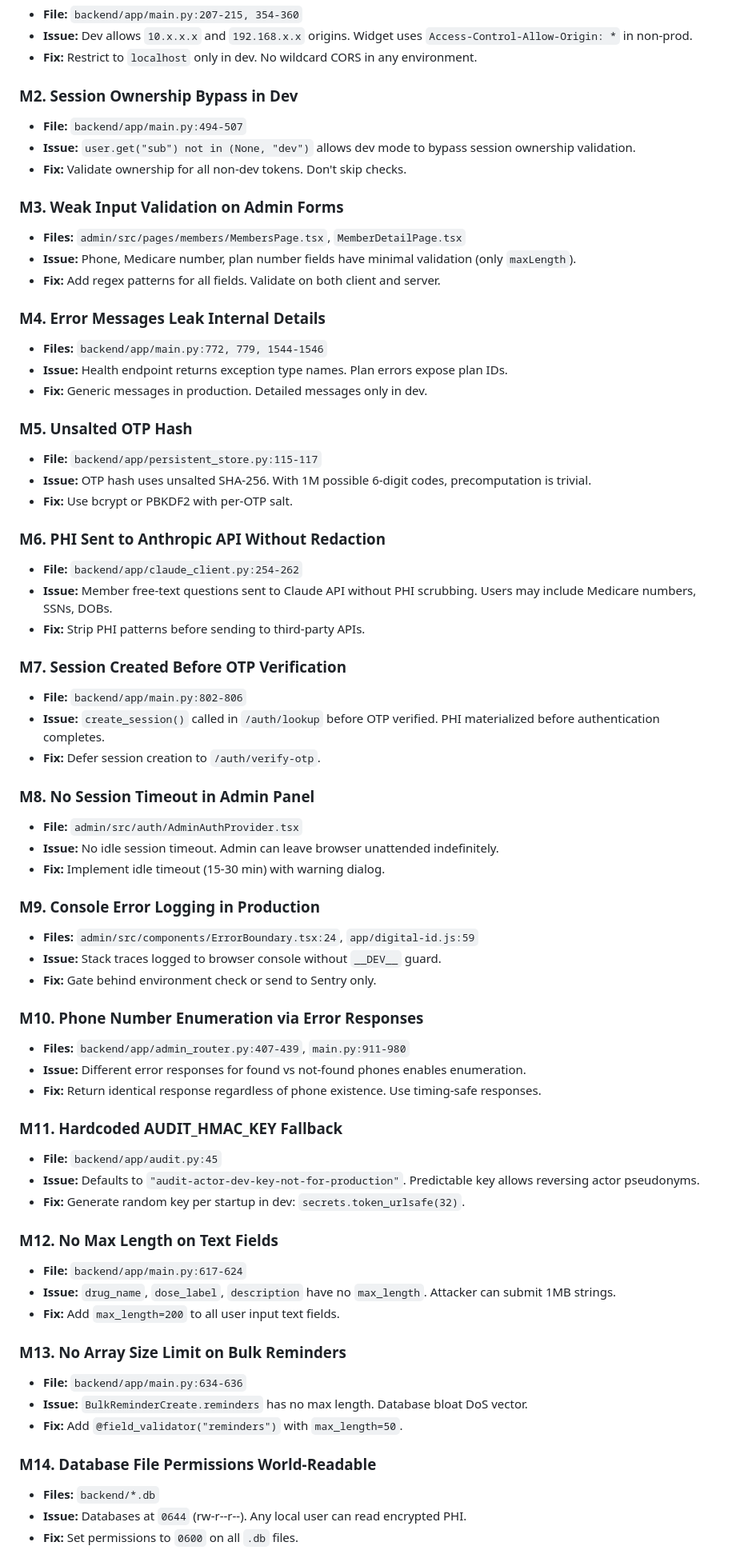
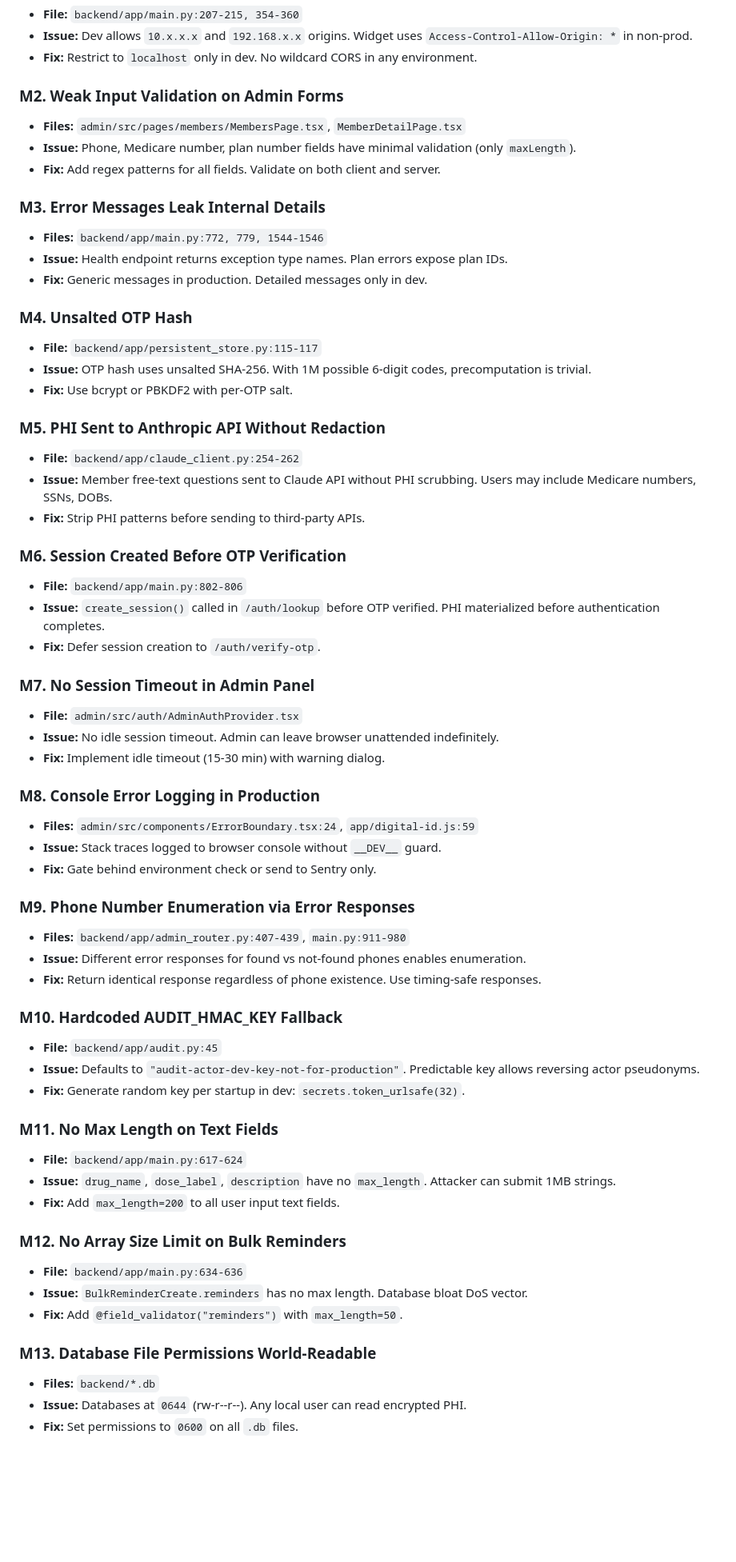
Before and after one commit to Maestro513/INY_concierge, a Markdown page: SECURITY_AUDIT.md, the part around one of its changes. Shown at 80% size. Drawn GitHub-style; blank space fills up the shorter version.

```diff
--- a/SECURITY_AUDIT.md
+++ b/SECURITY_AUDIT.md
@@ -148,67 +140,62 @@
 - **Issue:** Dev allows `10.x.x.x` and `192.168.x.x` origins. Widget uses `Access-Control-Allow-Origin: *` in non-prod.
 - **Fix:** Restrict to `localhost` only in dev. No wildcard CORS in any environment.
 
-### M2. Session Ownership Bypass in Dev
-- **File:** `backend/app/main.py:494-507`
-- **Issue:** `user.get("sub") not in (None, "dev")` allows dev mode to bypass session ownership validation.
-- **Fix:** Validate ownership for all non-dev tokens. Don't skip checks.
-
-### M3. Weak Input Validation on Admin Forms
+### M2. Weak Input Validation on Admin Forms
 - **Files:** `admin/src/pages/members/MembersPage.tsx`, `MemberDetailPage.tsx`
 - **Issue:** Phone, Medicare number, plan number fields have minimal validation (only `maxLength`).
 - **Fix:** Add regex patterns for all fields. Validate on both client and server.
 
-### M4. Error Messages Leak Internal Details
+### M3. Error Messages Leak Internal Details
 - **Files:** `backend/app/main.py:772, 779, 1544-1546`
 - **Issue:** Health endpoint returns exception type names. Plan errors expose plan IDs.
 - **Fix:** Generic messages in production. Detailed messages only in dev.
 
-### M5. Unsalted OTP Hash
+### M4. Unsalted OTP Hash
 - **File:** `backend/app/persistent_store.py:115-117`
 - **Issue:** OTP hash uses unsalted SHA-256. With 1M possible 6-digit codes, precomputation is trivial.
 - **Fix:** Use bcrypt or PBKDF2 with per-OTP salt.
 
-### M6. PHI Sent to Anthropic API Without Redaction
+### M5. PHI Sent to Anthropic API Without Redaction
 - **File:** `backend/app/claude_client.py:254-262`
 - **Issue:** Member free-text questions sent to Claude API without PHI scrubbing. Users may include Medicare numbers, SSNs, DOBs.
 - **Fix:** Strip PHI patterns before sending to third-party APIs.
 
-### M7. Session Created Before OTP Verification
+### M6. Session Created Before OTP Verification
 - **File:** `backend/app/main.py:802-806`
 - **Issue:** `create_session()` called in `/auth/lookup` before OTP verified. PHI materialized before authentication completes.
 - **Fix:** Defer session creation to `/auth/verify-otp`.
 
-### M8. No Session Timeout in Admin Panel
+### M7. No Session Timeout in Admin Panel
 - **File:** `admin/src/auth/AdminAuthProvider.tsx`
 - **Issue:** No idle session timeout. Admin can leave browser unattended indefinitely.
 - **Fix:** Implement idle timeout (15-30 min) with warning dialog.
 
-### M9. Console Error Logging in Production
+### M8. Console Error Logging in Production
 - **Files:** `admin/src/components/ErrorBoundary.tsx:24`, `app/digital-id.js:59`
 - **Issue:** Stack traces logged to browser console without `__DEV__` guard.
 - **Fix:** Gate behind environment check or send to Sentry only.
 
-### M10. Phone Number Enumeration via Error Responses
+### M9. Phone Number Enumeration via Error Responses
 - **Files:** `backend/app/admin_router.py:407-439`, `main.py:911-980`
 - **Issue:** Different error responses for found vs not-found phones enables enumeration.
 - **Fix:** Return identical response regardless of phone existence. Use timing-safe responses.
 
-### M11. Hardcoded AUDIT_HMAC_KEY Fallback
+### M10. Hardcoded AUDIT_HMAC_KEY Fallback
 - **File:** `backend/app/audit.py:45`
 - **Issue:** Defaults to `"audit-actor-dev-key-not-for-production"`. Predictable key allows reversing actor pseudonyms.
 - **Fix:** Generate random key per startup in dev: `secrets.token_urlsafe(32)`.
 
-### M12. No Max Length on Text Fields
+### M11. No Max Length on Text Fields
 - **File:** `backend/app/main.py:617-624`
 - **Issue:** `drug_name`, `dose_label`, `description` have no `max_length`. Attacker can submit 1MB strings.
 - **Fix:** Add `max_length=200` to all user input text fields.
 
-### M13. No Array Size Limit on Bulk Reminders
+### M12. No Array Size Limit on Bulk Reminders
 - **File:** `backend/app/main.py:634-636`
 - **Issue:** `BulkReminderCreate.reminders` has no max length. Database bloat DoS vector.
 - **Fix:** Add `@field_validator("reminders")` with `max_length=50`.
 
-### M14. Database File Permissions World-Readable
+### M13. Database File Permissions World-Readable
 - **Files:** `backend/*.db`
 - **Issue:** Databases at `0644` (rw-r--r--). Any local user can read encrypted PHI.
 - **Fix:** Set permissions to `0600` on all `.db` files.
```
Also changed, not shown: other parts of SECURITY_AUDIT.md (+32 -41 lines).
